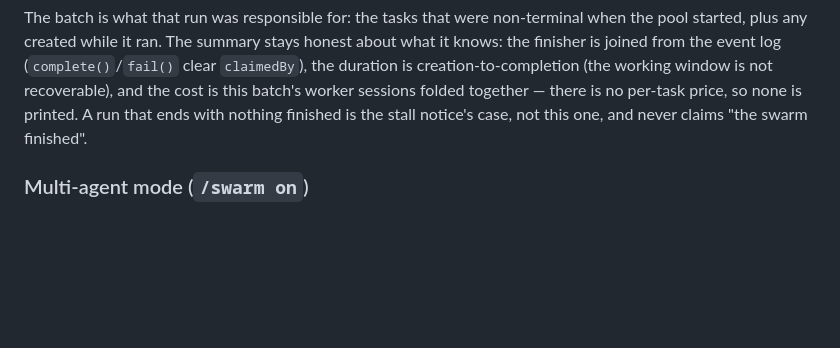
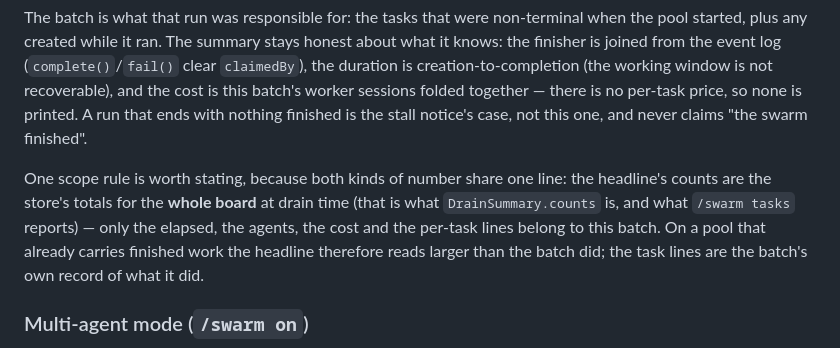
Before and after one commit to Espboxx/omp-swarm, a Markdown page: README.md, the part around the change. Rendered like a GitHub page; blank space fills up the shorter version.

Commit message:
README: the completion headline is board-scoped, its task lines are the batch's (task-40 follow-up)
Both kinds of number share one line, and nothing said which was which. The headline's counts are the store's totals for the whole board at drain time (DrainSummary.counts is TaskCounts, the same source /swarm tasks reports) - only the elapsed, the agents, the cost and the per-task lines are the batch's. On a pool that already carries finished work the headline therefore reads larger than the batch did. Documented rather than re-scoped: task-40's brief ordered counts + batch task list, and task-41's acceptance criterion is that the numbers match the store.

```diff
--- a/README.md
+++ b/README.md
@@ -198,6 +198,12 @@ is joined from the event log (`complete()`/`fail()` clear `claimedBy`), the dura
 creation-to-completion (the working window is not recoverable), and the cost is this batch's worker
 sessions folded together — there is no per-task price, so none is printed. A run that ends with
 nothing finished is the stall notice's case, not this one, and never claims "the swarm finished".
+
+One scope rule is worth stating, because both kinds of number share one line: the headline's counts
+are the store's totals for the **whole board** at drain time (that is what `DrainSummary.counts`
+is, and what `/swarm tasks` reports) — only the elapsed, the agents, the cost and the per-task lines
+belong to this batch. On a pool that already carries finished work the headline therefore reads
+larger than the batch did; the task lines are the batch's own record of what it did.
 
 ### Multi-agent mode (`/swarm on`)
 
```
